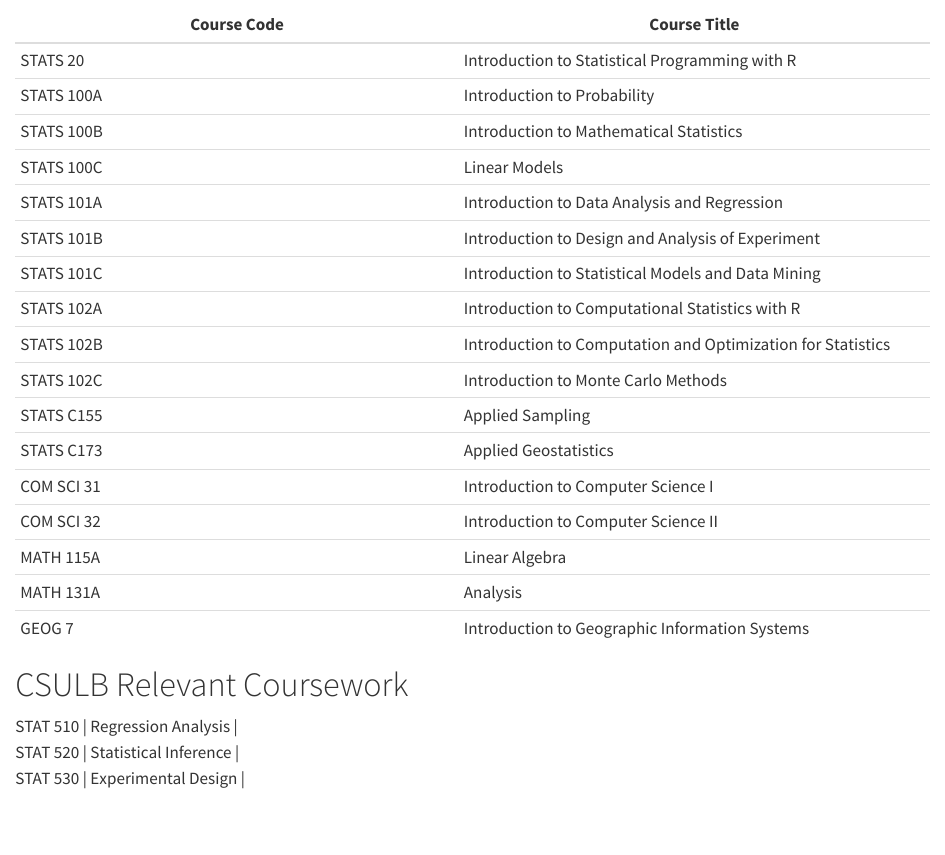
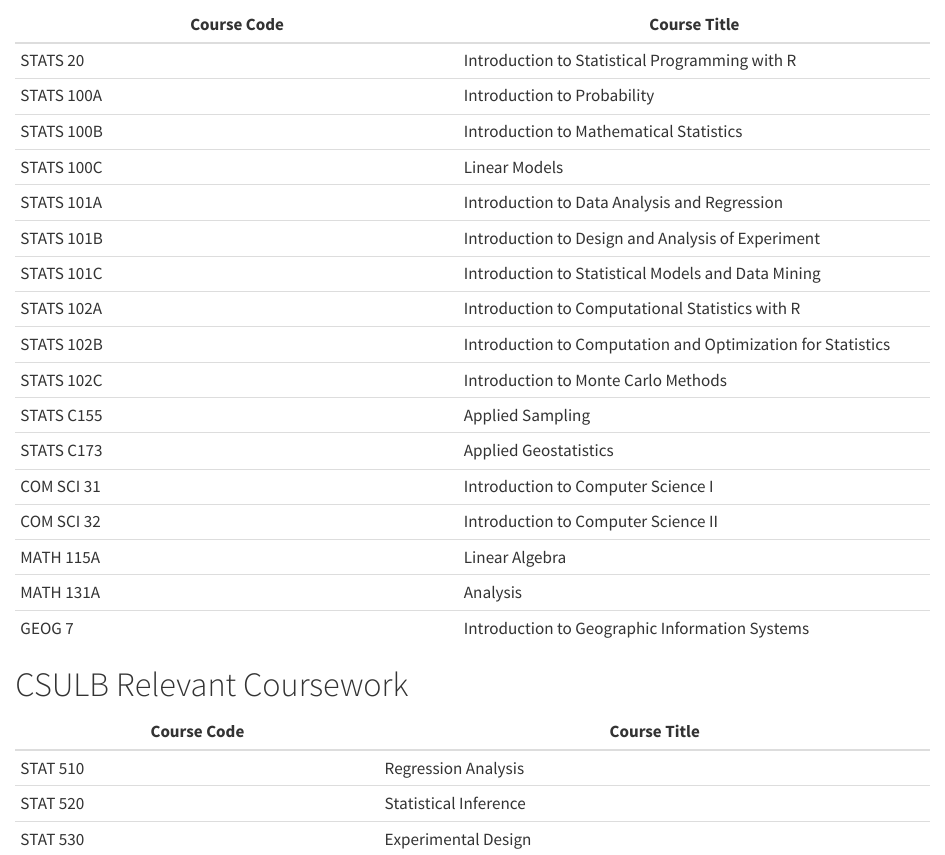
Before and after one commit to shunekawaoto2003/personal-website, a Quarto document (AcademicExperience.qmd): the page in a window 1100 px wide, from 60 px down. Rendered offline with R 4.5, knitr and Pandoc in place of Quarto, with nearby package versions.

Commit message:
added table title

```diff
--- a/AcademicExperience.qmd
+++ b/AcademicExperience.qmd
@@ -25,6 +25,8 @@
 
 
 # CSULB Relevant Coursework
+| Course Code | Course Title |
+|-------------|--------------|
 | STAT 510 | Regression Analysis |
 | STAT 520 | Statistical Inference |
 | STAT 530 | Experimental Design |
```
Also changed, not shown: 2 other files.
